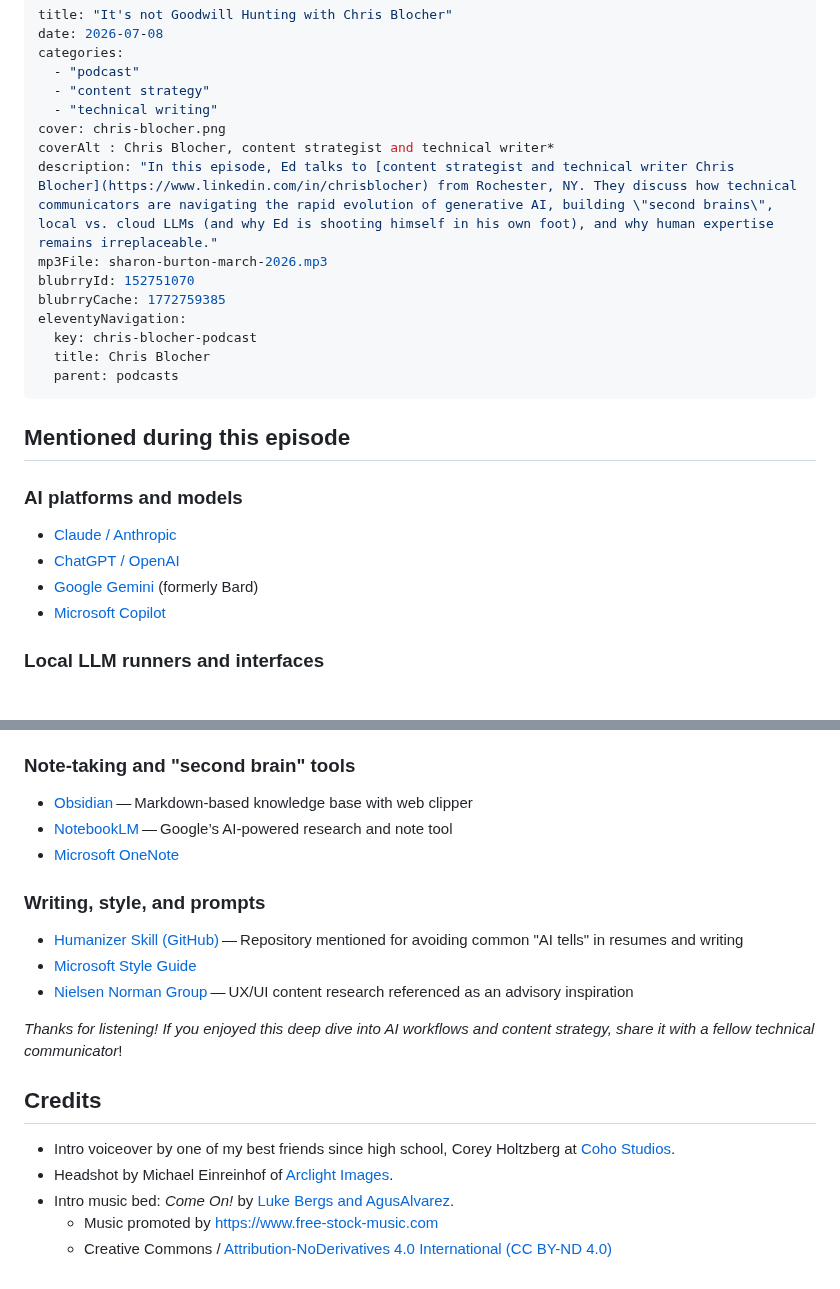
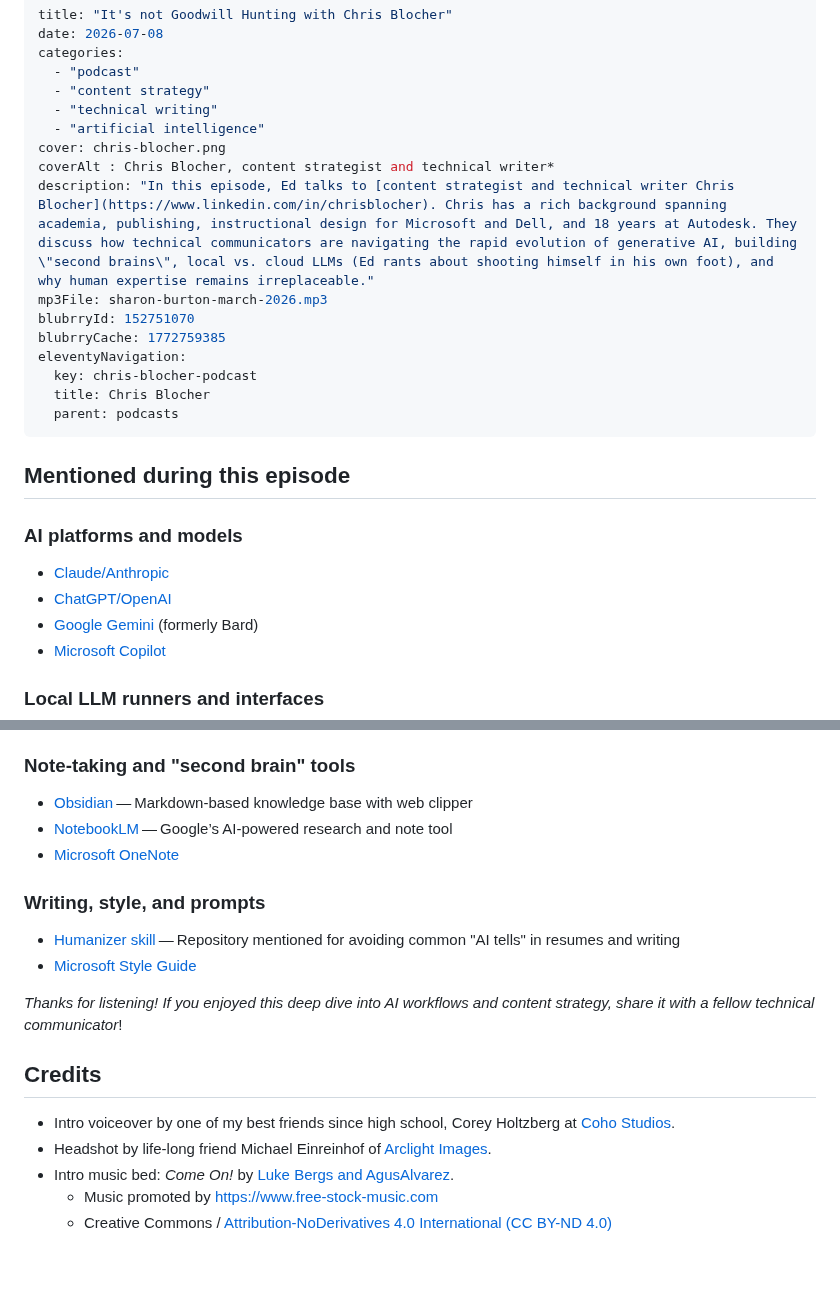
Before and after one commit to emdashdrupal/11ty-working, a Markdown page: content/podcasts/chris-blocher-july-2026.md, 2 parts joined by grey strips. GitHub-like rendering; blank space fills up the shorter version.

Commit message:
Human editing. Huh.

```diff
--- a/content/podcasts/chris-blocher-july-2026.md
+++ b/content/podcasts/chris-blocher-july-2026.md
@@ -5,9 +5,10 @@ categories:
   - "podcast"
   - "content strategy"
   - "technical writing"
+  - "artificial intelligence"
 cover: chris-blocher.png
 coverAlt : Chris Blocher, content strategist and technical writer*
-description: "In this episode, Ed talks to [content strategist and technical writer Chris Blocher](https://www.linkedin.com/in/chrisblocher) from Rochester, NY. They discuss how technical communicators are navigating the rapid evolution of generative AI, building \"second brains\", local vs. cloud LLMs (and why Ed is shooting himself in his own foot), and why human expertise remains irreplaceable."
+description: "In this episode, Ed talks to [content strategist and technical writer Chris Blocher](https://www.linkedin.com/in/chrisblocher). Chris has a rich background spanning academia, publishing, instructional design for Microsoft and Dell, and 18 years at Autodesk. They discuss how technical communicators are navigating the rapid evolution of generative AI, building \"second brains\", local vs. cloud LLMs (Ed rants about shooting himself in his own foot), and why human expertise remains irreplaceable."
 mp3File: sharon-burton-march-2026.mp3
 blubrryId: 152751070
 blubrryCache: 1772759385
@@ -21,8 +22,8 @@ eleventyNavigation:
 
 ### AI platforms and models
 
-- [Claude / Anthropic](https://www.anthropic.com/claude)
-- [ChatGPT / OpenAI](https://openai.com/chatgpt)
+- [Claude/Anthropic](https://www.anthropic.com/claude)
+- [ChatGPT/OpenAI](https://openai.com/chatgpt)
 - [Google Gemini](https://gemini.google.com/) (formerly Bard)
 - [Microsoft Copilot](https://copilot.microsoft.com/)
 
@@ -37,21 +38,20 @@ eleventyNavigation:
 ### Note-taking and "second brain" tools
 
 - [Obsidian](https://obsidian.md/)&thinsp;&mdash;&thinsp;Markdown-based knowledge base with web clipper
-- [NotebookLM](https://notebooklm.google/)&thinsp;&mdash;&thinsp;Google’s AI-powered research and note tool
+- [NotebookLM](https://notebooklm.google/)&thinsp;&mdash;&thinsp;Google&rsquo;s AI-powered research and note tool
 - [Microsoft OneNote](https://www.onenote.com/)
 
 ### Writing, style, and prompts
 
-- [Humanizer Skill (GitHub)](https://github.com/blader/humanizer)&thinsp;&mdash;&thinsp;Repository mentioned for avoiding common "AI tells" in resumes and writing
+- [Humanizer skill](https://github.com/blader/humanizer)&thinsp;&mdash;&thinsp;Repository mentioned for avoiding common "AI tells" in resumes and writing
 - [Microsoft Style Guide](https://docs.microsoft.com/en-us/style-guide/welcome/)
-- [Nielsen Norman Group](https://www.nngroup.com/)&thinsp;&mdash;&thinsp;UX/UI content research referenced as an advisory inspiration
 
 *Thanks for listening! If you enjoyed this deep dive into AI workflows and content strategy, share it with a fellow technical communicator*!
 
 ## Credits
 
 - Intro voiceover by one of my best friends since high school, Corey Holtzberg at [Coho Studios](https://cohostudios.com).
-- Headshot by Michael Einreinhof of [Arclight Images](https://arclightimages.com).
+- Headshot by life-long friend Michael Einreinhof of [Arclight Images](https://arclightimages.com).
 - Intro music bed: *Come On!* by [Luke Bergs and AgusAlvarez](https://www.lukebergsmusic.com).
   - Music promoted by <https://www.free-stock-music.com>
   - Creative Commons /  [Attribution-NoDerivatives 4.0 International (CC BY-ND 4.0)](https://creativecommons.org/licenses/by-nd/4.0/)
```
